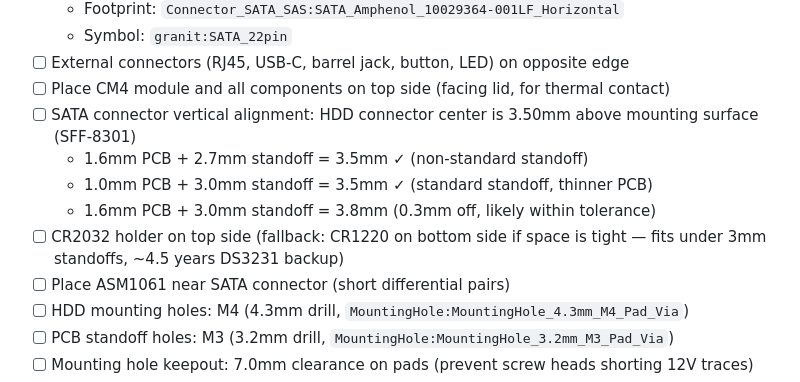
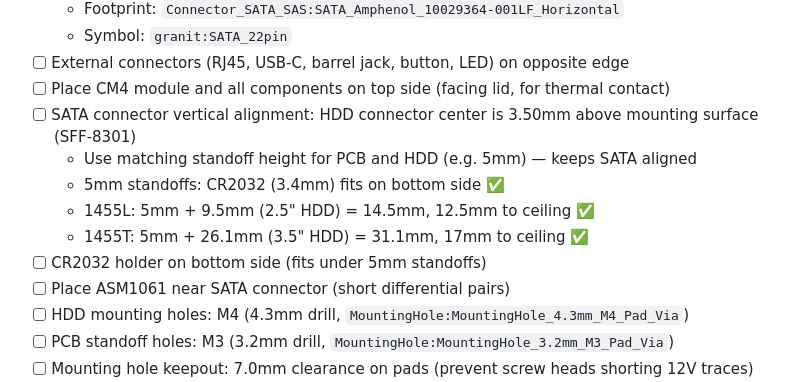
Before and after one commit to laenzlinger/offsite-backup, a Markdown page: TODO.md, the part around the change. Drawn GitHub-style.

Commit message:
5mm standoffs for PCB+HDD: CR2032 on bottom, both cases fit

```diff
--- a/TODO.md
+++ b/TODO.md
@@ -117,10 +117,11 @@ PCB standoff height must match HDD SATA connector vertical position (~3.5mm abov
 - [ ] External connectors (RJ45, USB-C, barrel jack, button, LED) on opposite edge
 - [ ] Place CM4 module and all components on top side (facing lid, for thermal contact)
 - [ ] SATA connector vertical alignment: HDD connector center is 3.50mm above mounting surface (SFF-8301)
-  - 1.6mm PCB + 2.7mm standoff = 3.5mm ✓ (non-standard standoff)
-  - 1.0mm PCB + 3.0mm standoff = 3.5mm ✓ (standard standoff, thinner PCB)
-  - 1.6mm PCB + 3.0mm standoff = 3.8mm (0.3mm off, likely within tolerance)
-- [ ] CR2032 holder on top side (fallback: CR1220 on bottom side if space is tight — fits under 3mm standoffs, ~4.5 years DS3231 backup)
+  - Use matching standoff height for PCB and HDD (e.g. 5mm) — keeps SATA aligned
+  - 5mm standoffs: CR2032 (3.4mm) fits on bottom side ✅
+  - 1455L: 5mm + 9.5mm (2.5" HDD) = 14.5mm, 12.5mm to ceiling ✅
+  - 1455T: 5mm + 26.1mm (3.5" HDD) = 31.1mm, 17mm to ceiling ✅
+- [ ] CR2032 holder on bottom side (fits under 5mm standoffs)
 - [ ] Place ASM1061 near SATA connector (short differential pairs)
 - [ ] HDD mounting holes: M4 (4.3mm drill, `MountingHole:MountingHole_4.3mm_M4_Pad_Via`)
 - [ ] PCB standoff holes: M3 (3.2mm drill, `MountingHole:MountingHole_3.2mm_M3_Pad_Via`)
```
